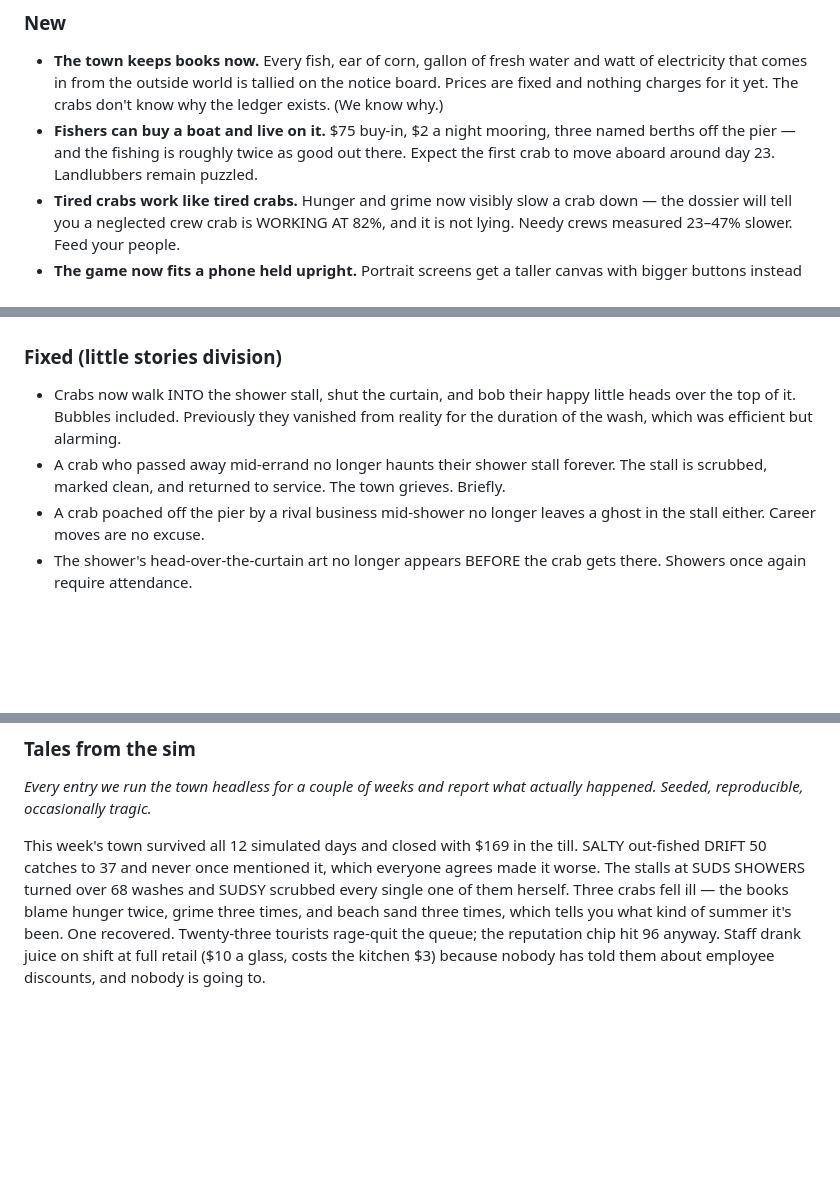
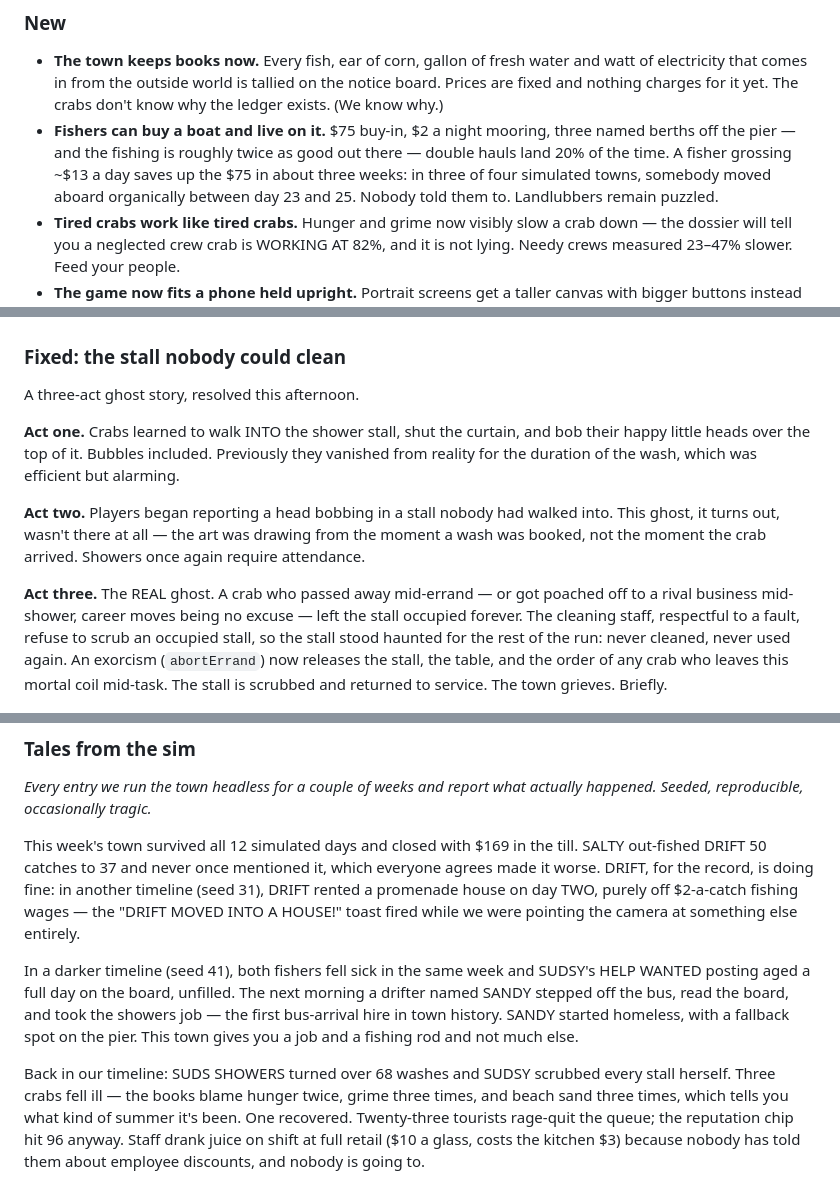
Before and after one commit to groblegark/crab-shack-3, a Markdown page: DEVLOG.md, 3 parts joined by grey strips. Rendered like a GitHub page; blank space fills up the shorter version.

Commit message:
Devlog: named-crab pass — SANDY, DRIFT, and the stall nobody could clean

```diff
--- a/DEVLOG.md
+++ b/DEVLOG.md
@@ -23,8 +23,10 @@ crabs learned to actually get IN the shower, and somebody bought a boat.
   yet. The crabs don't know why the ledger exists. (We know why.)
 - **Fishers can buy a boat and live on it.** $75 buy-in, $2 a night mooring,
   three named berths off the pier — and the fishing is roughly twice as good
-  out there. Expect the first crab to move aboard around day 23. Landlubbers
-  remain puzzled.
+  out there — double hauls land 20% of the time. A fisher grossing ~$13 a
+  day saves up the $75 in about three weeks: in three of four simulated
+  towns, somebody moved aboard organically between day 23 and 25. Nobody
+  told them to. Landlubbers remain puzzled.
 - **Tired crabs work like tired crabs.** Hunger and grime now visibly slow a
   crab down — the dossier will tell you a neglected crew crab is WORKING AT
   82%, and it is not lying. Needy crews measured 23–47% slower. Feed your
@@ -34,19 +36,28 @@ crabs learned to actually get IN the shower, and somebody bought a boat.
 
 ![A fisher casts off the pier](devlog/img/2026-08-18-pier-fisher.png)
 
-### Fixed (little stories division)
+### Fixed: the stall nobody could clean
 
-- Crabs now walk INTO the shower stall, shut the curtain, and bob their
-  happy little heads over the top of it. Bubbles included. Previously they
-  vanished from reality for the duration of the wash, which was efficient
-  but alarming.
-- A crab who passed away mid-errand no longer haunts their shower stall
-  forever. The stall is scrubbed, marked clean, and returned to service.
-  The town grieves. Briefly.
-- A crab poached off the pier by a rival business mid-shower no longer
-  leaves a ghost in the stall either. Career moves are no excuse.
-- The shower's head-over-the-curtain art no longer appears BEFORE the crab
-  gets there. Showers once again require attendance.
+A three-act ghost story, resolved this afternoon.
+
+**Act one.** Crabs learned to walk INTO the shower stall, shut the curtain,
+and bob their happy little heads over the top of it. Bubbles included.
+Previously they vanished from reality for the duration of the wash, which
+was efficient but alarming.
+
+**Act two.** Players began reporting a head bobbing in a stall nobody had
+walked into. This ghost, it turns out, wasn't there at all — the art was
+drawing from the moment a wash was booked, not the moment the crab arrived.
+Showers once again require attendance.
+
+**Act three.** The REAL ghost. A crab who passed away mid-errand — or got
+poached off to a rival business mid-shower, career moves being no excuse —
+left the stall occupied forever. The cleaning staff, respectful to a fault,
+refuse to scrub an occupied stall, so the stall stood haunted for the rest
+of the run: never cleaned, never used again. An exorcism (`abortErrand`)
+now releases the stall, the table, and the order of any crab who leaves
+this mortal coil mid-task. The stall is scrubbed and returned to service.
+The town grieves. Briefly.
 
 ![SUDSY keeps the stalls sparkling](devlog/img/2026-08-18-suds-showers.png)
 
@@ -55,16 +66,27 @@ crabs learned to actually get IN the shower, and somebody bought a boat.
 *Every entry we run the town headless for a couple of weeks and report
 what actually happened. Seeded, reproducible, occasionally tragic.*
 
-This week's town survived all 12 simulated days and closed with $169 in the
-till. SALTY out-fished DRIFT 50 catches to 37 and never once mentioned it,
-which everyone agrees made it worse. The stalls at SUDS SHOWERS turned over
-68 washes and SUDSY scrubbed every single one of them herself. Three crabs
-fell ill — the books blame hunger twice, grime three times, and beach sand
-three times, which tells you what kind of summer it's been. One recovered.
-Twenty-three tourists rage-quit the queue; the reputation chip hit 96
-anyway. Staff drank juice on shift at full retail ($10 a glass, costs the
-kitchen $3) because nobody has told them about employee discounts, and
-nobody is going to.
+This week's town survived all 12 simulated days and closed with $169 in
+the till. SALTY out-fished DRIFT 50 catches to 37 and never once mentioned
+it, which everyone agrees made it worse. DRIFT, for the record, is doing
+fine: in another timeline (seed 31), DRIFT rented a promenade house on day
+TWO, purely off $2-a-catch fishing wages — the "DRIFT MOVED INTO A HOUSE!"
+toast fired while we were pointing the camera at something else entirely.
+
+In a darker timeline (seed 41), both fishers fell sick in the same week and
+SUDSY's HELP WANTED posting aged a full day on the board, unfilled. The
+next morning a drifter named SANDY stepped off the bus, read the board, and
+took the showers job — the first bus-arrival hire in town history. SANDY
+started homeless, with a fallback spot on the pier. This town gives you a
+job and a fishing rod and not much else.
+
+Back in our timeline: SUDS SHOWERS turned over 68 washes and SUDSY scrubbed
+every stall herself. Three crabs fell ill — the books blame hunger twice,
+grime three times, and beach sand three times, which tells you what kind of
+summer it's been. One recovered. Twenty-three tourists rage-quit the queue;
+the reputation chip hit 96 anyway. Staff drank juice on shift at full
+retail ($10 a glass, costs the kitchen $3) because nobody has told them
+about employee discounts, and nobody is going to.
 
 ![The job board stands ready](devlog/img/2026-08-18-notice-board.png)
 
```
